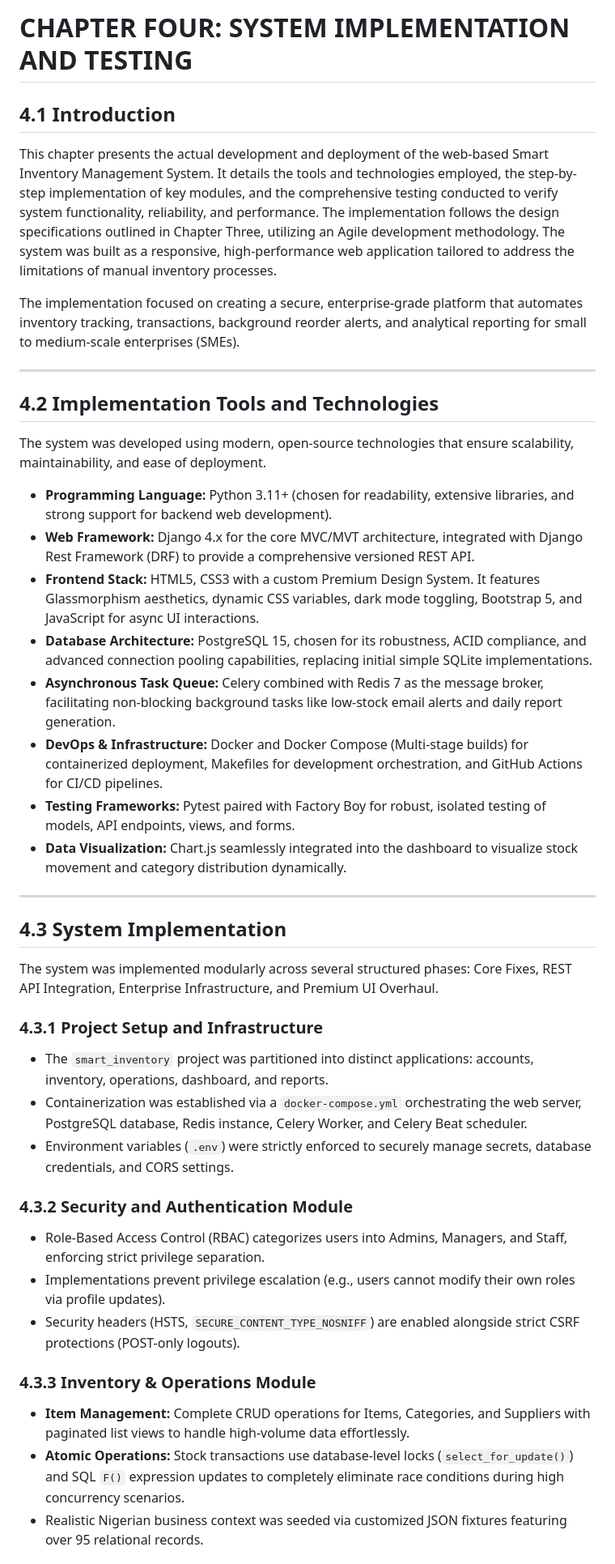
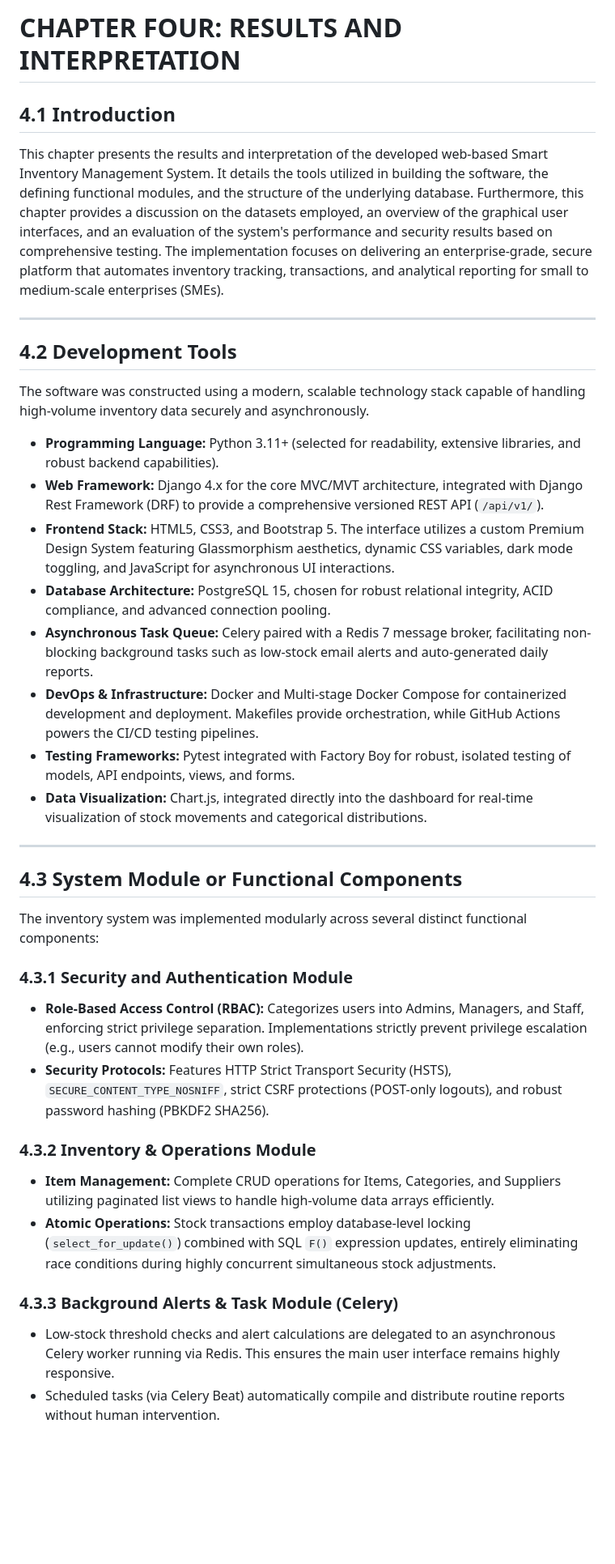
Before and after one commit to KelvinOmini/chidera-software, a Markdown page: 4.md, the part around one of its changes. Shown at 81% size. Drawn GitHub-style; blank space fills up the shorter version.

```diff
--- a/4.md
+++ b/4.md
@@ -1,44 +1,39 @@
-# CHAPTER FOUR: SYSTEM IMPLEMENTATION AND TESTING
+# CHAPTER FOUR: RESULTS AND INTERPRETATION
 
 ## 4.1 Introduction
 
-This chapter presents the actual development and deployment of the web-based Smart Inventory Management System. It details the tools and technologies employed, the step-by-step implementation of key modules, and the comprehensive testing conducted to verify system functionality, reliability, and performance. The implementation follows the design specifications outlined in Chapter Three, utilizing an Agile development methodology. The system was built as a responsive, high-performance web application tailored to address the limitations of manual inventory processes.
-
-The implementation focused on creating a secure, enterprise-grade platform that automates inventory tracking, transactions, background reorder alerts, and analytical reporting for small to medium-scale enterprises (SMEs).
+This chapter presents the results and interpretation of the developed web-based Smart Inventory Management System. It details the tools utilized in building the software, the defining functional modules, and the structure of the underlying database. Furthermore, this chapter provides a discussion on the datasets employed, an overview of the graphical user interfaces, and an evaluation of the system's performance and security results based on comprehensive testing. The implementation focuses on delivering an enterprise-grade, secure platform that automates inventory tracking, transactions, and analytical reporting for small to medium-scale enterprises (SMEs).
 
 ---
 
-## 4.2 Implementation Tools and Technologies
+## 4.2 Development Tools
 
-The system was developed using modern, open-source technologies that ensure scalability, maintainability, and ease of deployment.
+The software was constructed using a modern, scalable technology stack capable of handling high-volume inventory data securely and asynchronously.
 
-- **Programming Language:** Python 3.11+ (chosen for readability, extensive libraries, and strong support for backend web development).
-- **Web Framework:** Django 4.x for the core MVC/MVT architecture, integrated with Django Rest Framework (DRF) to provide a comprehensive versioned REST API.
-- **Frontend Stack:** HTML5, CSS3 with a custom Premium Design System. It features Glassmorphism aesthetics, dynamic CSS variables, dark mode toggling, Bootstrap 5, and JavaScript for async UI interactions.
-- **Database Architecture:** PostgreSQL 15, chosen for its robustness, ACID compliance, and advanced connection pooling capabilities, replacing initial simple SQLite implementations.
-- **Asynchronous Task Queue:** Celery combined with Redis 7 as the message broker, facilitating non-blocking background tasks like low-stock email alerts and daily report generation.
-- **DevOps & Infrastructure:** Docker and Docker Compose (Multi-stage builds) for containerized deployment, Makefiles for development orchestration, and GitHub Actions for CI/CD pipelines.
-- **Testing Frameworks:** Pytest paired with Factory Boy for robust, isolated testing of models, API endpoints, views, and forms.
-- **Data Visualization:** Chart.js seamlessly integrated into the dashboard to visualize stock movement and category distribution dynamically.
+- **Programming Language:** Python 3.11+ (selected for readability, extensive libraries, and robust backend capabilities).
+- **Web Framework:** Django 4.x for the core MVC/MVT architecture, integrated with Django Rest Framework (DRF) to provide a comprehensive versioned REST API (`/api/v1/`).
+- **Frontend Stack:** HTML5, CSS3, and Bootstrap 5. The interface utilizes a custom Premium Design System featuring Glassmorphism aesthetics, dynamic CSS variables, dark mode toggling, and JavaScript for asynchronous UI interactions.
+- **Database Architecture:** PostgreSQL 15, chosen for robust relational integrity, ACID compliance, and advanced connection pooling.
+- **Asynchronous Task Queue:** Celery paired with a Redis 7 message broker, facilitating non-blocking background tasks such as low-stock email alerts and auto-generated daily reports.
+- **DevOps & Infrastructure:** Docker and Multi-stage Docker Compose for containerized development and deployment. Makefiles provide orchestration, while GitHub Actions powers the CI/CD testing pipelines.
+- **Testing Frameworks:** Pytest integrated with Factory Boy for robust, isolated testing of models, API endpoints, views, and forms.
+- **Data Visualization:** Chart.js, integrated directly into the dashboard for real-time visualization of stock movements and categorical distributions.
 
 ---
 
-## 4.3 System Implementation
+## 4.3 System Module or Functional Components
 
-The system was implemented modularly across several structured phases: Core Fixes, REST API Integration, Enterprise Infrastructure, and Premium UI Overhaul.
+The inventory system was implemented modularly across several distinct functional components:
 
-### 4.3.1 Project Setup and Infrastructure
-- The `smart_inventory` project was partitioned into distinct applications: accounts, inventory, operations, dashboard, and reports.
-- Containerization was established via a `docker-compose.yml` orchestrating the web server, PostgreSQL database, Redis instance, Celery Worker, and Celery Beat scheduler.
-- Environment variables (`.env`) were strictly enforced to securely manage secrets, database credentials, and CORS settings.
+### 4.3.1 Security and Authentication Module
+- **Role-Based Access Control (RBAC):** Categorizes users into Admins, Managers, and Staff, enforcing strict privilege separation. Implementations strictly prevent privilege escalation (e.g., users cannot modify their own roles).
+- **Security Protocols:** Features HTTP Strict Transport Security (HSTS), `SECURE_CONTENT_TYPE_NOSNIFF`, strict CSRF protections (POST-only logouts), and robust password hashing (PBKDF2 SHA256).
 
-### 4.3.2 Security and Authentication Module
-- Role-Based Access Control (RBAC) categorizes users into Admins, Managers, and Staff, enforcing strict privilege separation.
-- Implementations prevent privilege escalation (e.g., users cannot modify their own roles via profile updates).
-- Security headers (HSTS, `SECURE_CONTENT_TYPE_NOSNIFF`) are enabled alongside strict CSRF protections (POST-only logouts).
+### 4.3.2 Inventory & Operations Module
+- **Item Management:** Complete CRUD operations for Items, Categories, and Suppliers utilizing paginated list views to handle high-volume data arrays efficiently.
+- **Atomic Operations:** Stock transactions employ database-level locking (`select_for_update()`) combined with SQL `F()` expression updates, entirely eliminating race conditions during highly concurrent simultaneous stock adjustments.
 
-### 4.3.3 Inventory & Operations Module
-- **Item Management:** Complete CRUD operations for Items, Categories, and Suppliers with paginated list views to handle high-volume data effortlessly.
-- **Atomic Operations:** Stock transactions use database-level locks (`select_for_update()`) and SQL `F()` expression updates to completely eliminate race conditions during high concurrency scenarios.
-- Realistic Nigerian business context was seeded via customized JSON fixtures featuring over 95 relational records.
+### 4.3.3 Background Alerts & Task Module (Celery)
+- Low-stock threshold checks and alert calculations are delegated to an asynchronous Celery worker running via Redis. This ensures the main user interface remains highly responsive.
+- Scheduled tasks (via Celery Beat) automatically compile and distribute routine reports without human intervention.
 
```
Also changed, not shown: other parts of 4.md (+34 -42 lines).
